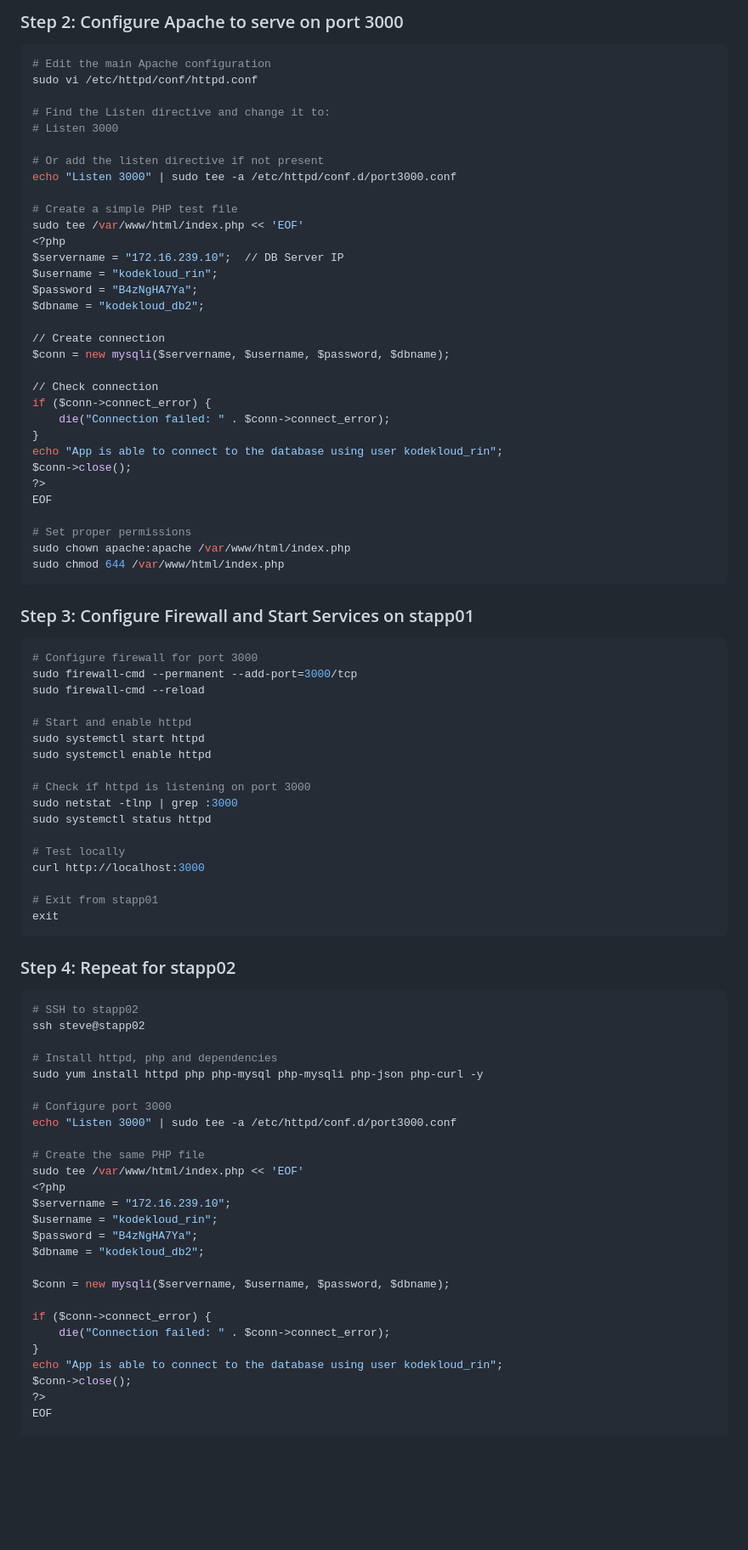
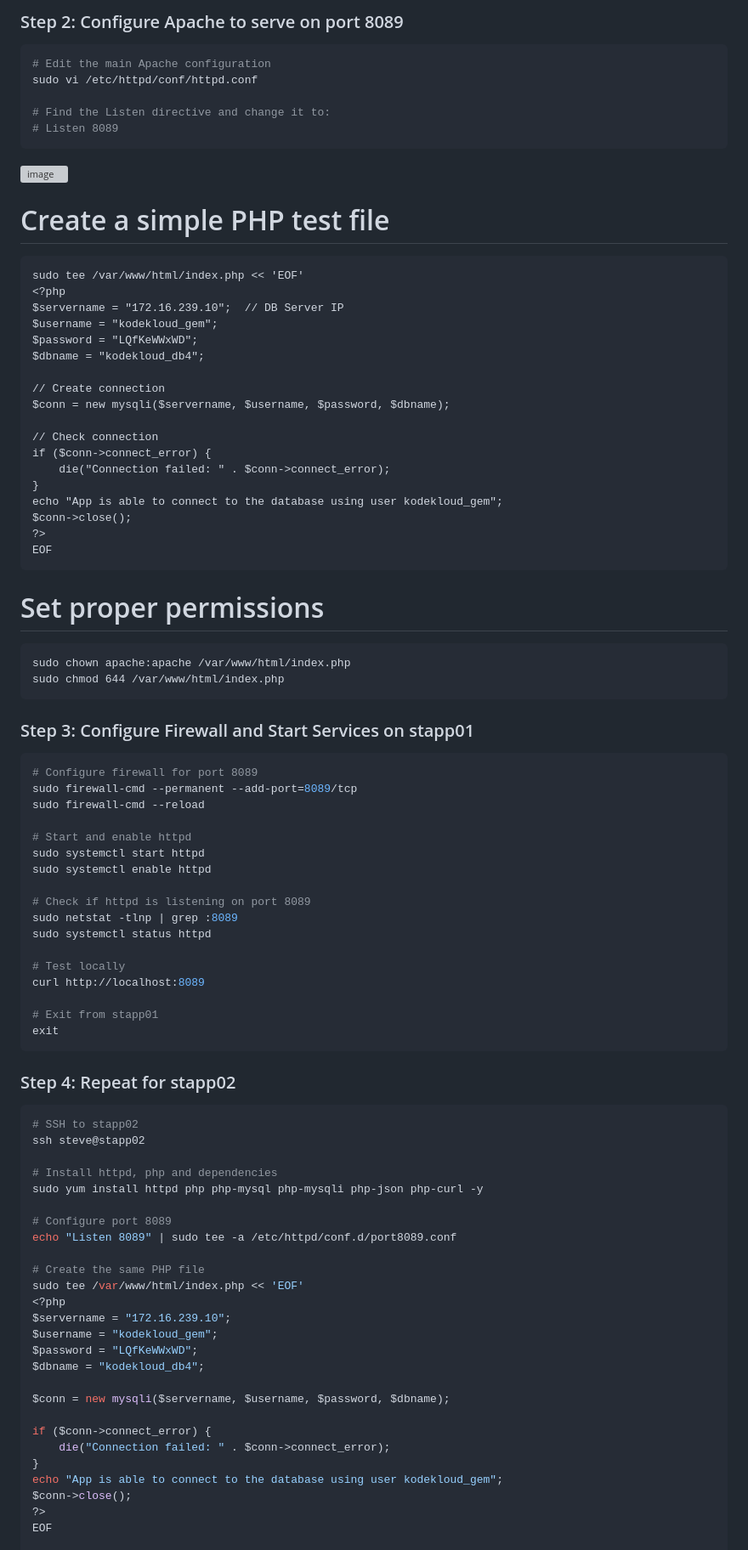
Before and after one commit to Ab-Cloud-dev/100-Days-Of-DevOps-KodeKloud-Solutions-Explanation, a Markdown page: Task-18-Configure LAMP server/README.md, the part around one of its changes. Shown at 85% size. GitHub-like rendering; blank space fills up the shorter version; grey boxes are pictures that could not be loaded.

````diff
--- a/Task-18-Configure LAMP server/README.md
+++ b/Task-18-Configure LAMP server/README.md
@@ -18,23 +36,25 @@ httpd -v
 
-### Step 2: Configure Apache to serve on port 3000
+### Step 2: Configure Apache to serve on port 8089
 
 ```bash
 # Edit the main Apache configuration
 sudo vi /etc/httpd/conf/httpd.conf
 
 # Find the Listen directive and change it to:
-# Listen 3000
+# Listen 8089
+```
 
-# Or add the listen directive if not present
-echo "Listen 3000" | sudo tee -a /etc/httpd/conf.d/port3000.conf
+<img width="628" height="195" alt="image" src="https://github.com/user-attachments/assets/8b8ed65d-4f91-4f96-801e-1ce1cdba8b4b" />
+
 
 # Create a simple PHP test file
+```
 sudo tee /var/www/html/index.php << 'EOF'
 <?php
 $servername = "172.16.239.10";  // DB Server IP
-$username = "kodekloud_rin";
-$password = "B4zNgHA7Ya";
-$dbname = "kodekloud_db2";
+$username = "kodekloud_gem";
+$password = "LQfKeWWxWD";
+$dbname = "kodekloud_db4";
 
 // Create connection
 $conn = new mysqli($servername, $username, $password, $dbname);
@@ -43,12 +63,14 @@ $conn = new mysqli($servername, $username, $password, $dbname);
 if ($conn->connect_error) {
     die("Connection failed: " . $conn->connect_error);
 }
-echo "App is able to connect to the database using user kodekloud_rin";
+echo "App is able to connect to the database using user kodekloud_gem";
 $conn->close();
 ?>
 EOF
+```
 
 # Set proper permissions
+```
 sudo chown apache:apache /var/www/html/index.php
 sudo chmod 644 /var/www/html/index.php
 ```
@@ -56,20 +78,20 @@ sudo chmod 644 /var/www/html/index.php
 ### Step 3: Configure Firewall and Start Services on stapp01
 
 ```bash
-# Configure firewall for port 3000
-sudo firewall-cmd --permanent --add-port=3000/tcp
+# Configure firewall for port 8089
+sudo firewall-cmd --permanent --add-port=8089/tcp
 sudo firewall-cmd --reload
 
 # Start and enable httpd
 sudo systemctl start httpd
 sudo systemctl enable httpd
 
-# Check if httpd is listening on port 3000
-sudo netstat -tlnp | grep :3000
+# Check if httpd is listening on port 8089
+sudo netstat -tlnp | grep :8089
 sudo systemctl status httpd
 
 # Test locally
-curl http://localhost:3000
+curl http://localhost:8089
 
 # Exit from stapp01
 exit
@@ -84,23 +106,23 @@ ssh steve@stapp02
 # Install httpd, php and dependencies
 sudo yum install httpd php php-mysql php-mysqli php-json php-curl -y
 
-# Configure port 3000
-echo "Listen 3000" | sudo tee -a /etc/httpd/conf.d/port3000.conf
+# Configure port 8089
+echo "Listen 8089" | sudo tee -a /etc/httpd/conf.d/port8089.conf
 
 # Create the same PHP file
 sudo tee /var/www/html/index.php << 'EOF'
 <?php
 $servername = "172.16.239.10";
-$username = "kodekloud_rin";
-$password = "B4zNgHA7Ya";
-$dbname = "kodekloud_db2";
+$username = "kodekloud_gem";
+$password = "LQfKeWWxWD";
+$dbname = "kodekloud_db4";
 
 $conn = new mysqli($servername, $username, $password, $dbname);
 
 if ($conn->connect_error) {
     die("Connection failed: " . $conn->connect_error);
 }
-echo "App is able to connect to the database using user kodekloud_rin";
+echo "App is able to connect to the database using user kodekloud_gem";
 $conn->close();
 ?>
 EOF
````
Also changed, not shown: other parts of Task-18-Configure LAMP server/README.md (+50 -30 lines).
